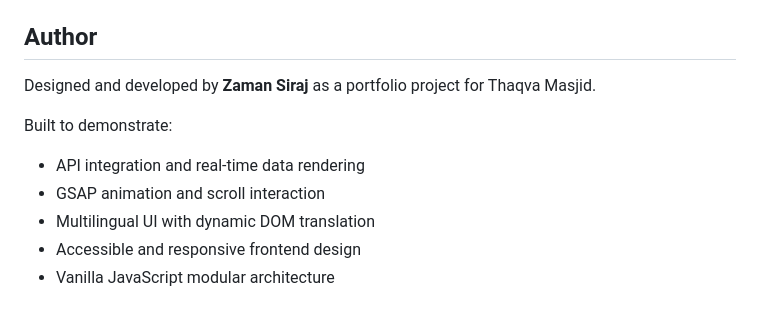
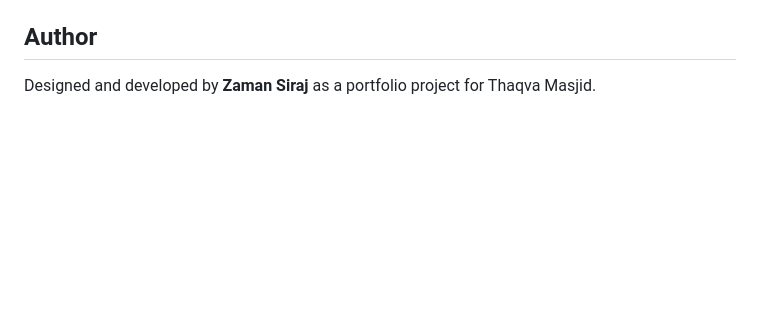
Before and after one commit to ZamanCodexpress/Thaqva-Masjid, a Markdown page: README.md, the part around the change. Rendered like a GitHub page; blank space fills up the shorter version.

Commit message:
Update README to remove features list
Removed project features demonstration list from README.

```diff
--- a/README.md
+++ b/README.md
@@ -126,10 +126,3 @@ This project is **open-source** and intended for educational and portfolio use.
 ## Author
 
 Designed and developed by **Zaman Siraj** as a portfolio project for Thaqva Masjid.
-
-Built to demonstrate:
-- API integration and real-time data rendering
-- GSAP animation and scroll interaction
-- Multilingual UI with dynamic DOM translation
-- Accessible and responsive frontend design
-- Vanilla JavaScript modular architecture
```
